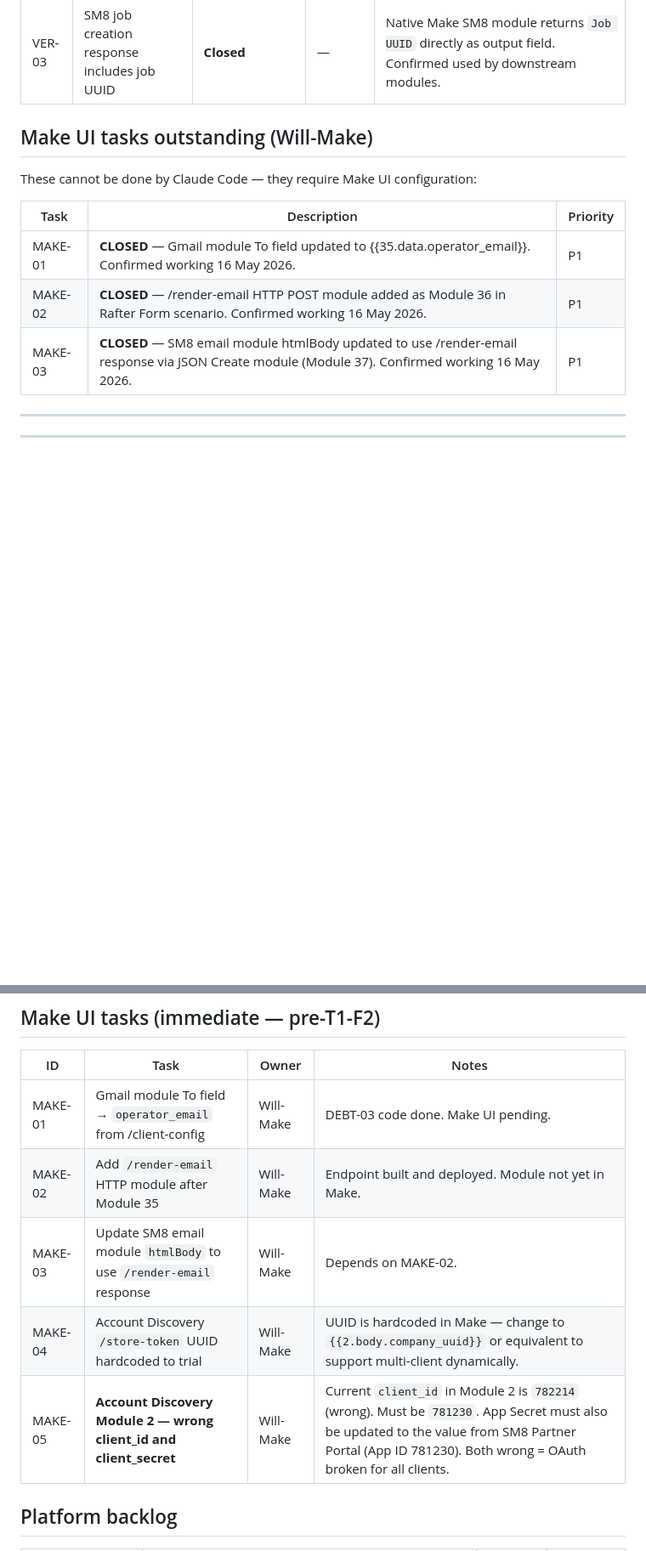
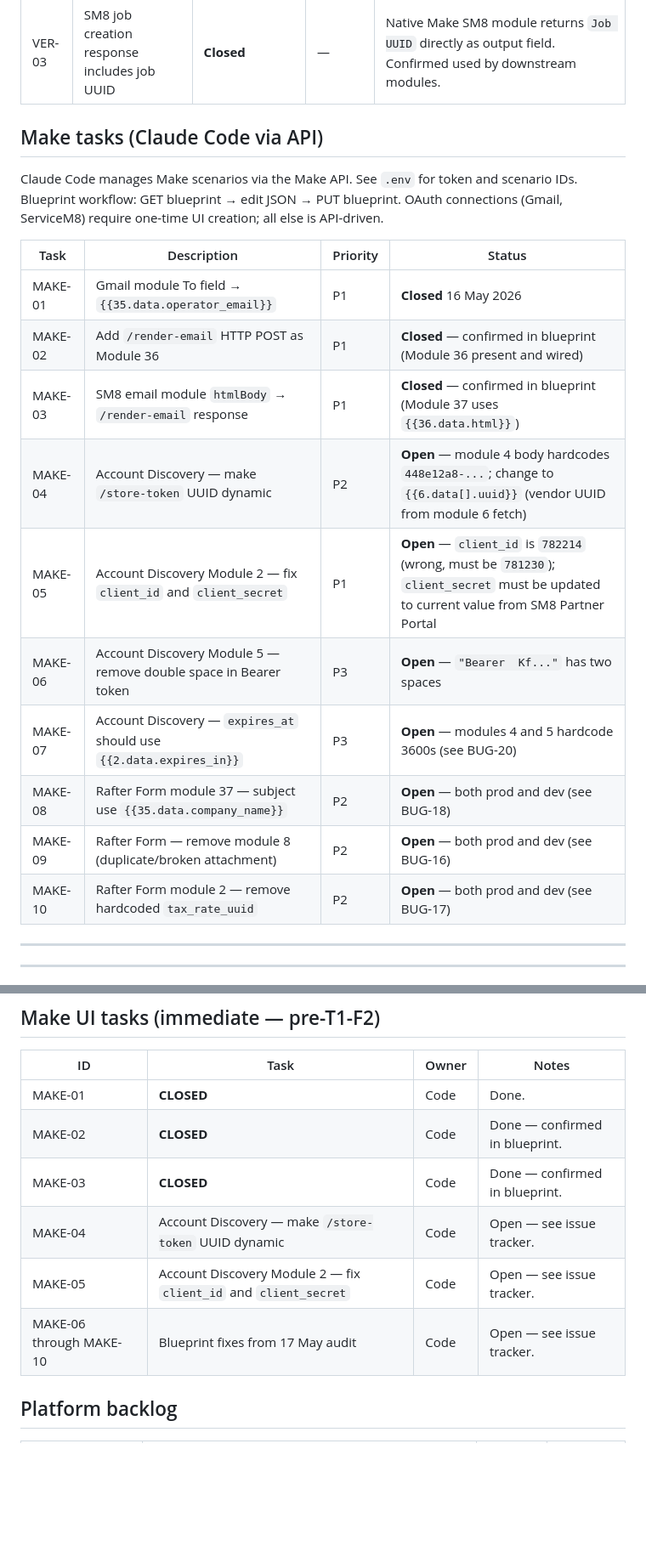
Before and after one commit to shikaishi/Rafter, a Markdown page: CLAUDE.md, 2 parts joined by grey strips. Shown at 85% size. Rendered like a GitHub page; blank space fills up the shorter version.

Commit message:
CLAUDE.md: blueprint audit findings, Make API migration, new bugs/debt
From 17 May blueprint audit:
- BUG-16: module 8 orphaned duplicate attachment (uses {{1.pdfName}})
- BUG-17: tax_rate_uuid hardcoded in createclient — breaks multi-tenant
- BUG-18: email subject hardcodes "2 Men and a Shovel"
- BUG-19: operator email body hardcodes company name
- BUG-20: expires_at hardcoded 3600s instead of {{2.data.expires_in}}
- DEBT-04: SM8 native modules hardcoded to single connection (multi-tenant gap)
- DEBT-05: Make Data Store write still present despite DEBT-01 closure
- DEBT-06: secrets hardcoded in blueprint plaintext
- MAKE-04–10: all pending Make fixes now owned by Claude Code via API
- MAKE-02/03 confirmed closed (modules present in blueprint)
- Make connection 7467476 renamed to "ServiceM8 — Production"
- Make section updated: Claude Code manages via API, not Will-Make UI

Co-Authored-By: Claude Sonnet 4.6 <noreply@anthropic.com>

```diff
--- a/CLAUDE.md
+++ b/CLAUDE.md
@@ -388,15 +396,22 @@ Status as of 16 May 2026. Owner: Code = Claude Code; Will-Make = Will in Make UI
 | VER-02 | SM8 OAuth scope for Inbox write | **Closed/Invalid** | — | Moot — Inbox delivery abandoned (VER-01). `publish_inbox` scope not needed. |
 | VER-03 | SM8 job creation response includes job UUID | **Closed** | — | Native Make SM8 module returns `Job UUID` directly as output field. Confirmed used by downstream modules. |
 
-## Make UI tasks outstanding (Will-Make)
+## Make tasks (Claude Code via API)
 
-These cannot be done by Claude Code — they require Make UI configuration:
+Claude Code manages Make scenarios via the Make API. See `.env` for token and scenario IDs. Blueprint workflow: GET blueprint → edit JSON → PUT blueprint. OAuth connections (Gmail, ServiceM8) require one-time UI creation; all else is API-driven.
 
-| Task | Description | Priority |
-|------|-------------|---------|
-| MAKE-01 | **CLOSED** — Gmail module To field updated to {{35.data.operator_email}}. Confirmed working 16 May 2026. | P1 |
-| MAKE-02 | **CLOSED** — /render-email HTTP POST module added as Module 36 in Rafter Form scenario. Confirmed working 16 May 2026. | P1 |
-| MAKE-03 | **CLOSED** — SM8 email module htmlBody updated to use /render-email response via JSON Create module (Module 37). Confirmed working 16 May 2026. | P1 |
+| Task | Description | Priority | Status |
+|------|-------------|---------|--------|
+| MAKE-01 | Gmail module To field → `{{35.data.operator_email}}` | P1 | **Closed** 16 May 2026 |
+| MAKE-02 | Add `/render-email` HTTP POST as Module 36 | P1 | **Closed** — confirmed in blueprint (Module 36 present and wired) |
+| MAKE-03 | SM8 email module `htmlBody` → `/render-email` response | P1 | **Closed** — confirmed in blueprint (Module 37 uses `{{36.data.html}}`) |
+| MAKE-04 | Account Discovery — make `/store-token` UUID dynamic | P2 | **Open** — module 4 body hardcodes `448e12a8-...`; change to `{{6.data[].uuid}}` (vendor UUID from module 6 fetch) |
+| MAKE-05 | Account Discovery Module 2 — fix `client_id` and `client_secret` | P1 | **Open** — `client_id` is `782214` (wrong, must be `781230`); `client_secret` must be updated to current value from SM8 Partner Portal |
+| MAKE-06 | Account Discovery Module 5 — remove double space in Bearer token | P3 | **Open** — `"Bearer  Kf..."` has two spaces |
+| MAKE-07 | Account Discovery — `expires_at` should use `{{2.data.expires_in}}` | P3 | **Open** — modules 4 and 5 hardcode 3600s (see BUG-20) |
+| MAKE-08 | Rafter Form module 37 — subject use `{{35.data.company_name}}` | P2 | **Open** — both prod and dev (see BUG-18) |
+| MAKE-09 | Rafter Form — remove module 8 (duplicate/broken attachment) | P2 | **Open** — both prod and dev (see BUG-16) |
+| MAKE-10 | Rafter Form module 2 — remove hardcoded `tax_rate_uuid` | P2 | **Open** — both prod and dev (see BUG-17) |
 
 ---
 
@@ -603,11 +618,12 @@ Items identified but not yet scheduled. All are post-T1-F2 unless noted.
 
 | ID | Task | Owner | Notes |
 |----|------|-------|-------|
-| MAKE-01 | Gmail module To field → `operator_email` from /client-config | Will-Make | DEBT-03 code done. Make UI pending. |
-| MAKE-02 | Add `/render-email` HTTP module after Module 35 | Will-Make | Endpoint built and deployed. Module not yet in Make. |
-| MAKE-03 | Update SM8 email module `htmlBody` to use `/render-email` response | Will-Make | Depends on MAKE-02. |
-| MAKE-04 | Account Discovery `/store-token` UUID hardcoded to trial | Will-Make | UUID is hardcoded in Make — change to `{{2.body.company_uuid}}` or equivalent to support multi-client dynamically. |
-| MAKE-05 | **Account Discovery Module 2 — wrong client_id and client_secret** | Will-Make | Current `client_id` in Module 2 is `782214` (wrong). Must be `781230`. App Secret must also be updated to the value from SM8 Partner Portal (App ID 781230). Both wrong = OAuth broken for all clients. |
+| MAKE-01 | **CLOSED** | Code | Done. |
+| MAKE-02 | **CLOSED** | Code | Done — confirmed in blueprint. |
+| MAKE-03 | **CLOSED** | Code | Done — confirmed in blueprint. |
+| MAKE-04 | Account Discovery — make `/store-token` UUID dynamic | Code | Open — see issue tracker. |
+| MAKE-05 | Account Discovery Module 2 — fix `client_id` and `client_secret` | Code | Open — see issue tracker. |
+| MAKE-06 through MAKE-10 | Blueprint fixes from 17 May audit | Code | Open — see issue tracker. |
 
 ## Platform backlog
 
```
Also changed, not shown: other parts of CLAUDE.md (+12 -3 lines).
